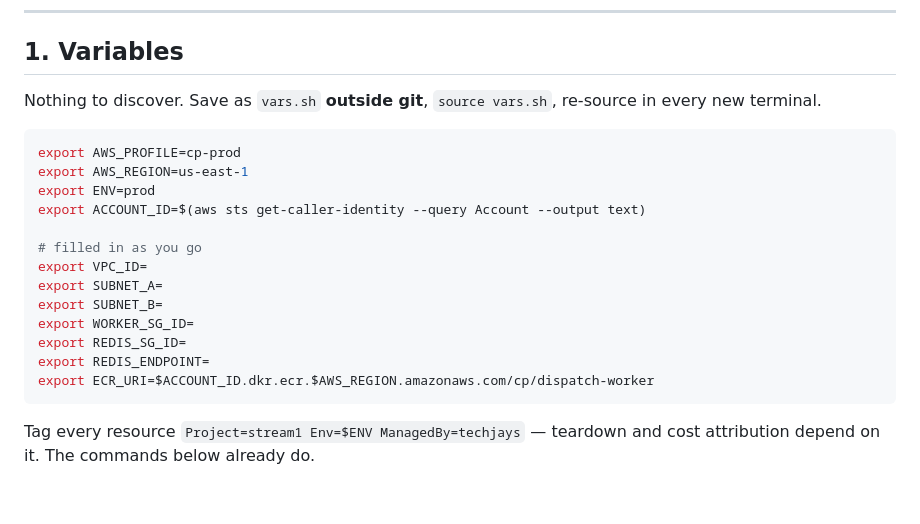
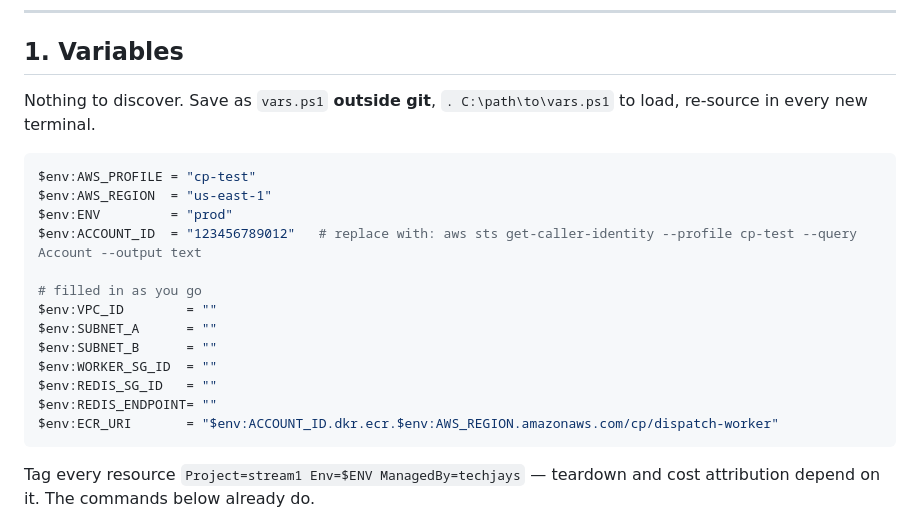
Before and after one commit to magic-kiri/architecture-climatepros, a Markdown page: infra-setup/01-ecs-redis-setup.md, the part around the change. GitHub-like rendering; blank space fills up the shorter version.

Commit message:
update variables

````diff
--- a/infra-setup/01-ecs-redis-setup.md
+++ b/infra-setup/01-ecs-redis-setup.md
@@ -27,23 +27,22 @@ FieldJetX VPC and SQL Server is a later step, not this one.
 
 ## 1. Variables
 
-Nothing to discover. Save as `vars.sh` **outside git**, `source vars.sh`, re-source in every new
-terminal.
+Nothing to discover. Save as `vars.ps1` **outside git**, `. C:\path\to\vars.ps1` to load, re-source in every new terminal.
 
-```bash
-export AWS_PROFILE=cp-prod
-export AWS_REGION=us-east-1
-export ENV=prod
-export ACCOUNT_ID=$(aws sts get-caller-identity --query Account --output text)
+```powershell
+$env:AWS_PROFILE = "cp-test"
+$env:AWS_REGION  = "us-east-1"
+$env:ENV         = "prod"
+$env:ACCOUNT_ID  = "123456789012"   # replace with: aws sts get-caller-identity --profile cp-test --query Account --output text
 
 # filled in as you go
-export VPC_ID=
-export SUBNET_A=
-export SUBNET_B=
-export WORKER_SG_ID=
-export REDIS_SG_ID=
-export REDIS_ENDPOINT=
-export ECR_URI=$ACCOUNT_ID.dkr.ecr.$AWS_REGION.amazonaws.com/cp/dispatch-worker
+$env:VPC_ID        = ""
+$env:SUBNET_A      = ""
+$env:SUBNET_B      = ""
+$env:WORKER_SG_ID  = ""
+$env:REDIS_SG_ID   = ""
+$env:REDIS_ENDPOINT= ""
+$env:ECR_URI       = "$env:ACCOUNT_ID.dkr.ecr.$env:AWS_REGION.amazonaws.com/cp/dispatch-worker"
 ```
 
 Tag every resource `Project=stream1 Env=$ENV ManagedBy=techjays` — teardown and cost attribution
````
